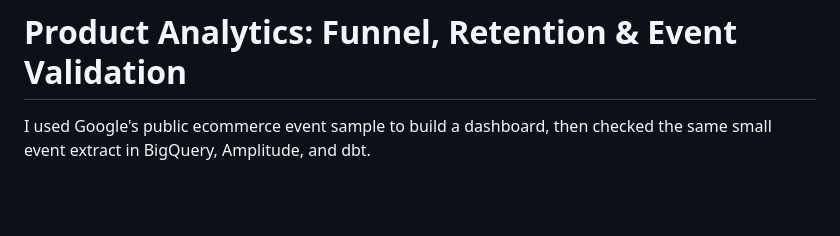
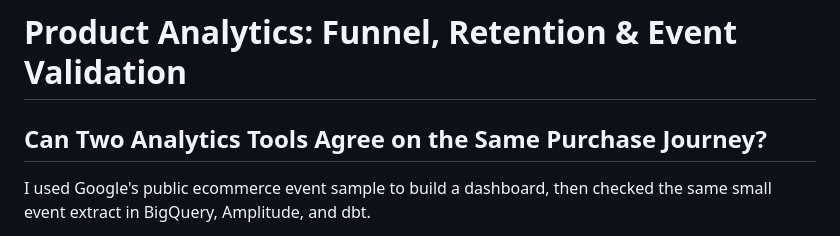
Before and after one commit to HildaPosada/cross-tool-funnel-check, a Markdown page: README.md, the part around the change. Rendered like a GitHub page; blank space fills up the shorter version.

Commit message:
Restore opening question beneath project title

```diff
--- a/README.md
+++ b/README.md
@@ -1,4 +1,6 @@
 # Product Analytics: Funnel, Retention & Event Validation
+
+## Can Two Analytics Tools Agree on the Same Purchase Journey?
 
 I used Google's public ecommerce event sample to build a dashboard, then checked the same small event extract in BigQuery, Amplitude, and dbt.
 
```
